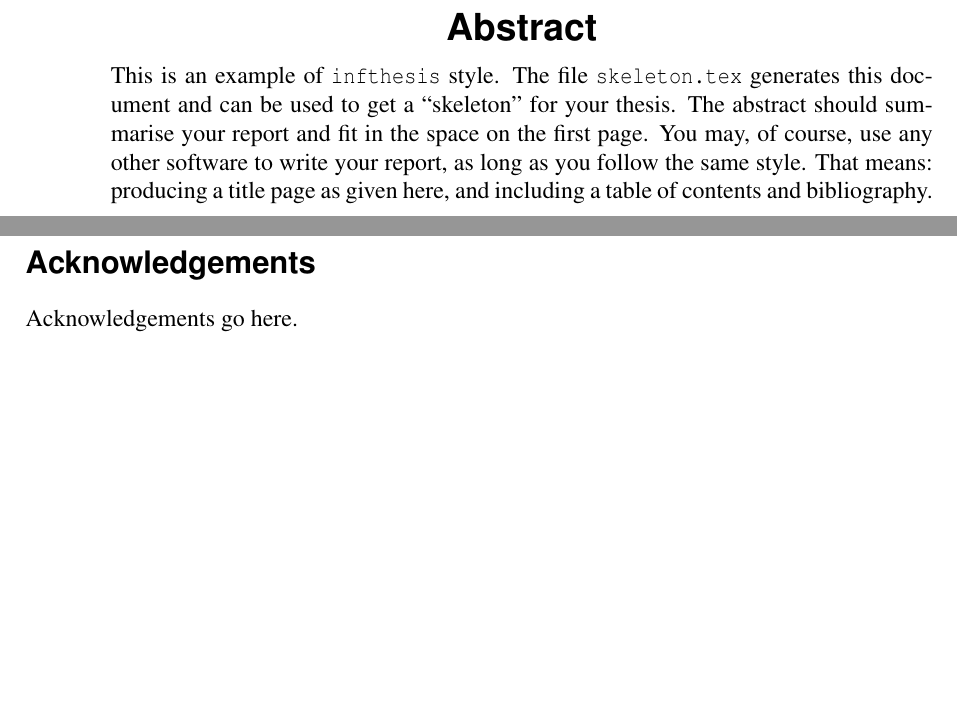
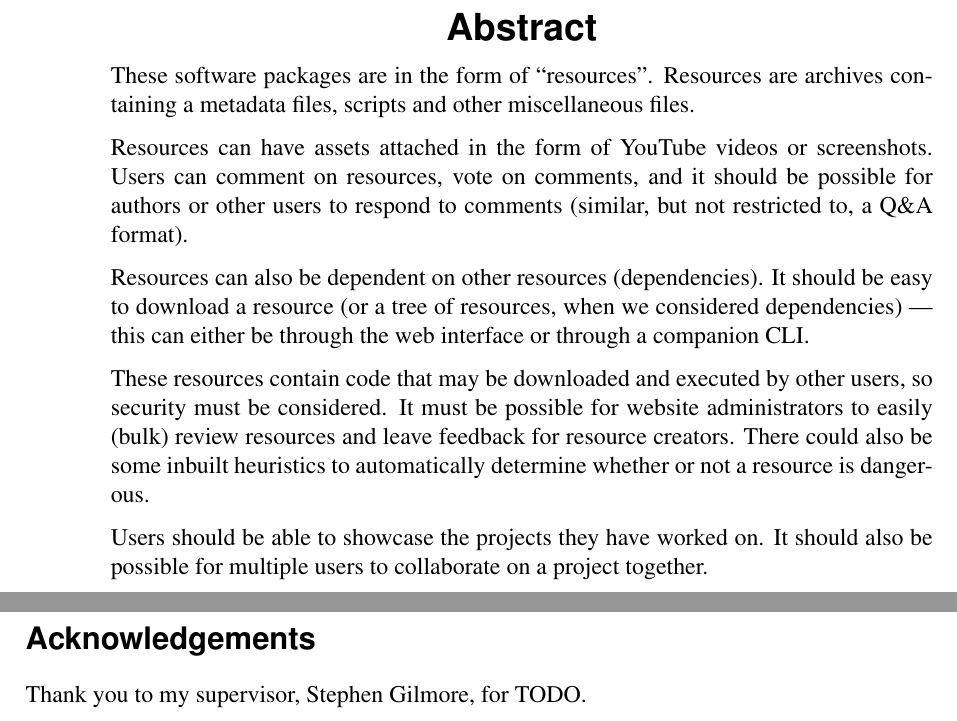
Before and after one commit to qaisjp/comm2-report, a LaTeX thesis (project.tex): two parts of pages 3 and 4 of 11, joined at a grey line, cut so that both start at the same text, the shorter picture padded with empty space. Compiled offline with pdfLaTeX.

Commit message:
Add some initial content

```diff
--- a/project.tex
+++ b/project.tex
@@ -6,19 +6,19 @@
 
 \begin{document}
 
-\title{This is the Project Title}
+\title{Build a website to share and discuss software packages}
 
-\author{Your Name}
+\author{Qais Patankar}
 
 % to choose your course
 % please un-comment just one of the following
-\course{Artificial Intelligence and Computer Science}
+% \course{Artificial Intelligence and Computer Science}
 %\course{Artificial Intelligence and Software Engineering}
 %\course{Artificial Intelligence and Mathematics}
 %\course{Artificial Intelligence and Psychology }
 %\course{Artificial Intelligence with Psychology }
 %\course{Linguistics and Artificial Intelligence}
-% \course{Computer Science}
+\course{BEng Computer Science}
 %\course{Software Engineering}
 %\course{Computer Science and Electronics}
 %\course{Electronics and Software Engineering}
@@ -36,21 +36,21 @@
 \date{\today}
 
 \abstract{
-This is an example of {\tt infthesis} style.
-The file {\tt skeleton.tex} generates this document and can be
-used to get a ``skeleton'' for your thesis.
-The abstract should summarise your report and fit in the space on the
-first page.
-%
-You may, of course, use any other software to write your report,
-as long as you follow the same style. That means: producing a title
-page as given here, and including a table of contents and bibliography.
+These software packages are in the form of ``resources''. Resources are archives containing a metadata files, scripts and other miscellaneous files.
+
+Resources can have assets attached in the form of YouTube videos or screenshots. Users can comment on resources, vote on comments, and it should be possible for authors or other users to respond to comments (similar, but not restricted to, a Q\&A format).
+
+Resources can also be dependent on other resources (dependencies). It should be easy to download a resource (or a tree of resources, when we considered dependencies) — this can either be through the web interface or through a companion CLI.
+
+These resources contain code that may be downloaded and executed by other users, so security must be considered. It must be possible for website administrators to easily (bulk) review resources and leave feedback for resource creators. There could also be some inbuilt heuristics to automatically determine whether or not a resource is dangerous.
+
+Users should be able to showcase the projects they have worked on. It should also be possible for multiple users to collaborate on a project together.
 }
 
 \maketitle
 
 \section*{Acknowledgements}
-Acknowledgements go here.
+Thank you to my supervisor, Stephen Gilmore, for TODO.
 
 \tableofcontents
 
```
